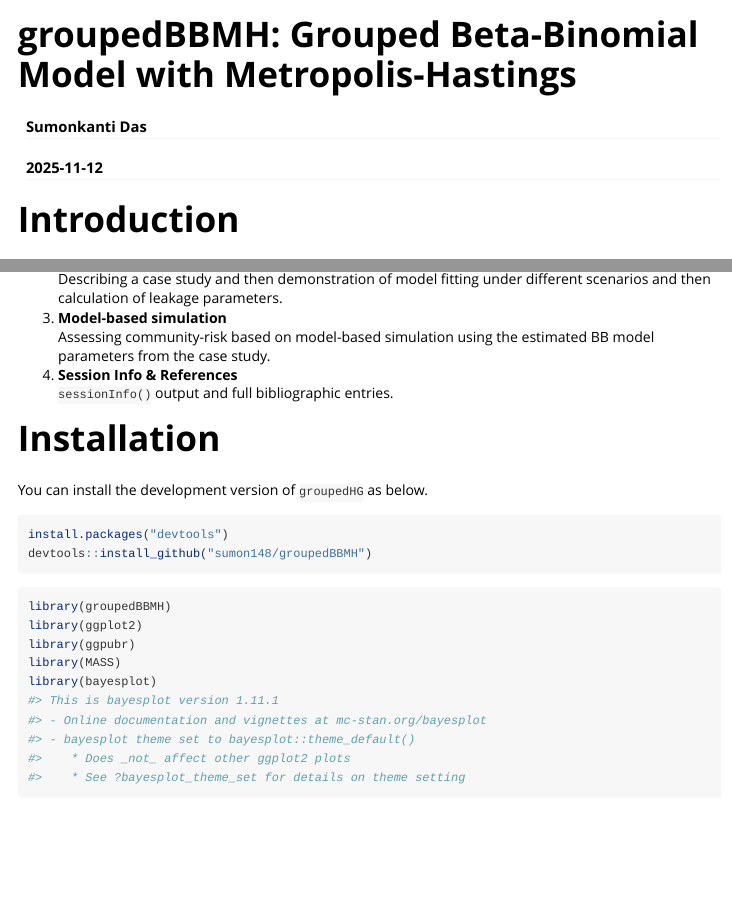
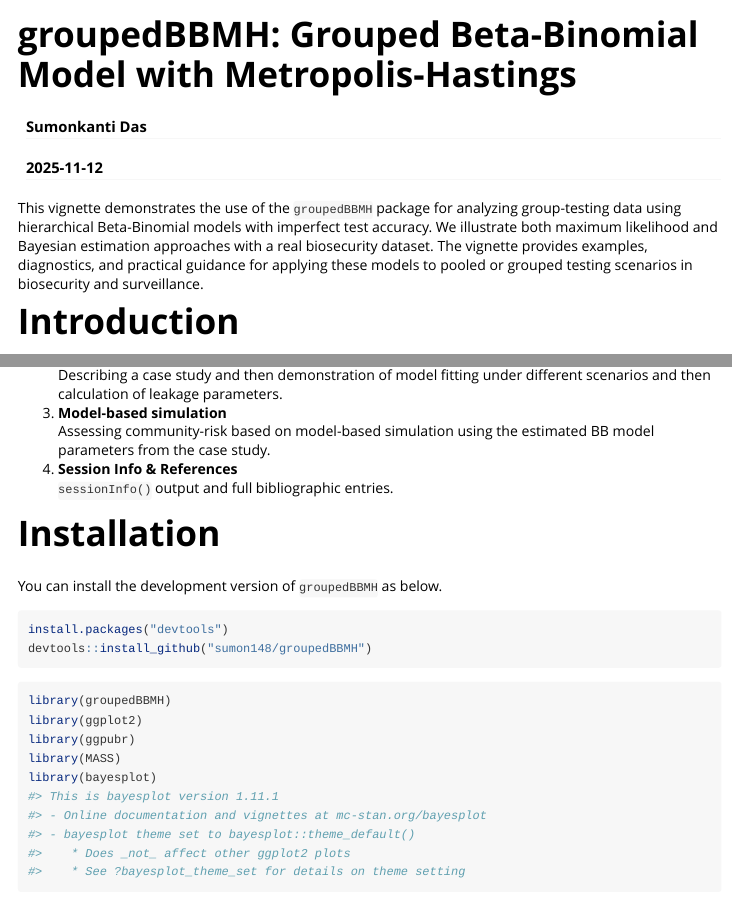
Before and after one commit to sumon148/groupedBBMH, an R Markdown document (vignettes/groupedBBMH.Rmd): the page in a window 1100 px wide, from its top, and a second part further down, joined at a grey line. Rendered offline with R 4.5, knitr and Pandoc, with nearby package versions; some code elsewhere in the file could not run offline; long lines of code are wrapped.

Commit message:
Update groupedBBMH.Rmd
revised the vignettes

````diff
--- a/vignettes/groupedBBMH.Rmd
+++ b/vignettes/groupedBBMH.Rmd
@@ -20,6 +20,7 @@ knitr::opts_chunk$set(
   comment = "#>"
 )
 ```
+This vignette demonstrates the use of the `groupedBBMH` package for analyzing group-testing data using hierarchical Beta-Binomial models with imperfect test accuracy. We illustrate both maximum likelihood and Bayesian estimation approaches with a real biosecurity dataset. The vignette provides examples, diagnostics, and practical guidance for applying these models to pooled or grouped testing scenarios in biosecurity and surveillance.
 
 
 # Introduction
@@ -42,7 +43,7 @@ This vignette is organized as follows:
 
 # Installation
 
-You can install the development version of `groupedHG` as below.
+You can install the development version of `groupedBBMH` as below.
 
 ```r
 install.packages("devtools")
````
